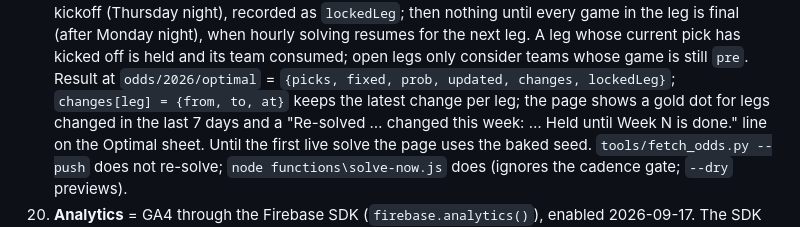
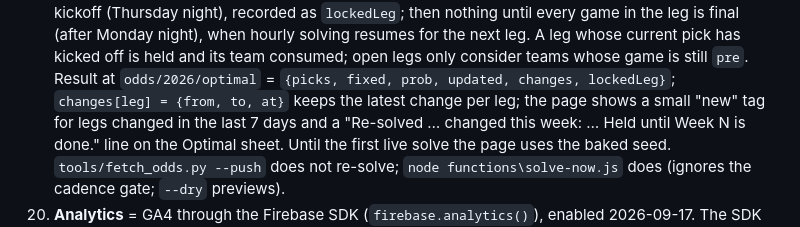
Before and after one commit to fredalad/survivor, a Markdown page: CLAUDE.md, the part around the change. Rendered like a GitHub page.

Commit message:
Docs: new tag, not gold dot
Co-Authored-By: Claude Fable 5.1 <noreply@anthropic.com>
Claude-Session: https://claude.ai/code/session_01MLYdhZuzzAra5NFrdVBq48

```diff
--- a/CLAUDE.md
+++ b/CLAUDE.md
@@ -72,7 +72,7 @@ what GitHub Pages serves at fredalad.github.io/survivor; Nick and his friends st
     until every game in the leg is final (after Monday night), when hourly solving resumes for the next leg. A leg
     whose current pick has kicked off is held and its team consumed; open legs only consider teams whose game is
     still `pre`. Result at `odds/2026/optimal` = `{picks, fixed, prob, updated, changes, lockedLeg}`;
-    `changes[leg] = {from, to, at}` keeps the latest change per leg; the page shows a gold dot for legs changed in
+    `changes[leg] = {from, to, at}` keeps the latest change per leg; the page shows a small "new" tag for legs changed in
     the last 7 days and a "Re-solved … changed this week: … Held until Week N is done." line on the Optimal sheet.
     Until the first live solve the page uses the baked seed. `tools/fetch_odds.py --push` does not re-solve;
     `node functions\solve-now.js` does (ignores the cadence gate; `--dry` previews).
```
